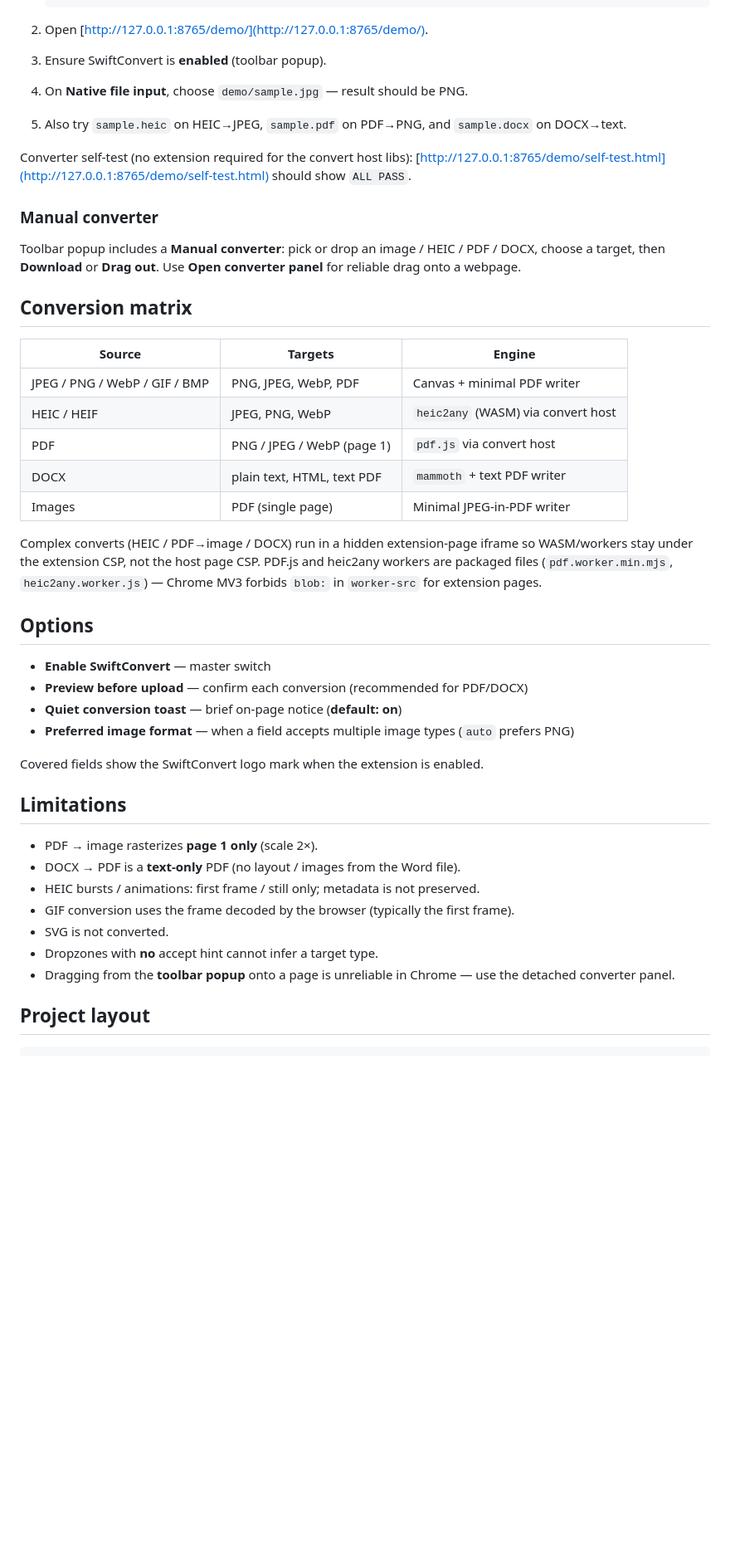
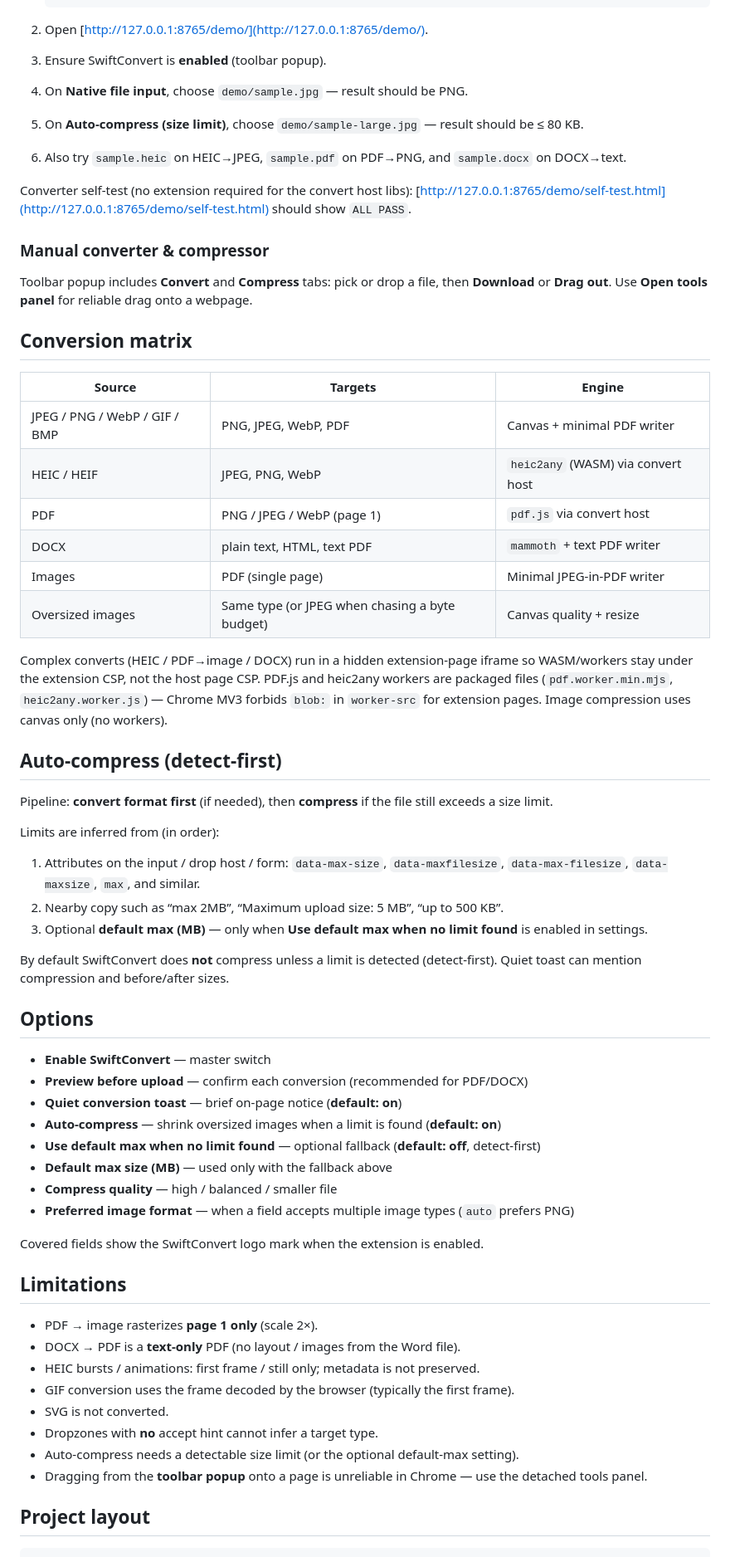
Before and after one commit to DTYoda/SwiftConvert, a Markdown page: README.md, the part around the change printed below. Shown: that part at 83% size. Drawn GitHub-style; blank space fills up the shorter version.

```diff
--- a/README.md
+++ b/README.md
@@ -28,13 +28,14 @@ Firefox (MV3): open `about:debugging` → This Firefox → Load Temporary Add-on
 2. Open [http://127.0.0.1:8765/demo/](http://127.0.0.1:8765/demo/).
 3. Ensure SwiftConvert is **enabled** (toolbar popup).
 4. On **Native file input**, choose `demo/sample.jpg` — result should be PNG.
-5. Also try `sample.heic` on HEIC→JPEG, `sample.pdf` on PDF→PNG, and `sample.docx` on DOCX→text.
+5. On **Auto-compress (size limit)**, choose `demo/sample-large.jpg` — result should be ≤ 80 KB.
+6. Also try `sample.heic` on HEIC→JPEG, `sample.pdf` on PDF→PNG, and `sample.docx` on DOCX→text.
 
 Converter self-test (no extension required for the convert host libs): [http://127.0.0.1:8765/demo/self-test.html](http://127.0.0.1:8765/demo/self-test.html) should show `ALL PASS`.
 
-### Manual converter
+### Manual converter & compressor
 
-Toolbar popup includes a **Manual converter**: pick or drop an image / HEIC / PDF / DOCX, choose a target, then **Download** or **Drag out**. Use **Open converter panel** for reliable drag onto a webpage.
+Toolbar popup includes **Convert** and **Compress** tabs: pick or drop a file, then **Download** or **Drag out**. Use **Open tools panel** for reliable drag onto a webpage.
 
 ## Conversion matrix
 
@@ -45,14 +46,31 @@ Toolbar popup includes a **Manual converter**: pick or drop an image / HEIC / PD
 | PDF | PNG / JPEG / WebP (page 1) | `pdf.js` via convert host |
 | DOCX | plain text, HTML, text PDF | `mammoth` + text PDF writer |
 | Images | PDF (single page) | Minimal JPEG-in-PDF writer |
+| Oversized images | Same type (or JPEG when chasing a byte budget) | Canvas quality + resize |
 
-Complex converts (HEIC / PDF→image / DOCX) run in a hidden extension-page iframe so WASM/workers stay under the extension CSP, not the host page CSP. PDF.js and heic2any workers are packaged files (`pdf.worker.min.mjs`, `heic2any.worker.js`) — Chrome MV3 forbids `blob:` in `worker-src` for extension pages.
+Complex converts (HEIC / PDF→image / DOCX) run in a hidden extension-page iframe so WASM/workers stay under the extension CSP, not the host page CSP. PDF.js and heic2any workers are packaged files (`pdf.worker.min.mjs`, `heic2any.worker.js`) — Chrome MV3 forbids `blob:` in `worker-src` for extension pages. Image compression uses canvas only (no workers).
+
+## Auto-compress (detect-first)
+
+Pipeline: **convert format first** (if needed), then **compress** if the file still exceeds a size limit.
+
+Limits are inferred from (in order):
+
+1. Attributes on the input / drop host / form: `data-max-size`, `data-maxfilesize`, `data-max-filesize`, `data-maxsize`, `max`, and similar.
+2. Nearby copy such as “max 2MB”, “Maximum upload size: 5 MB”, “up to 500 KB”.
+3. Optional **default max (MB)** — only when **Use default max when no limit found** is enabled in settings.
+
+By default SwiftConvert does **not** compress unless a limit is detected (detect-first). Quiet toast can mention compression and before/after sizes.
 
 ## Options
 
 - **Enable SwiftConvert** — master switch
 - **Preview before upload** — confirm each conversion (recommended for PDF/DOCX)
 - **Quiet conversion toast** — brief on-page notice (**default: on**)
+- **Auto-compress** — shrink oversized images when a limit is found (**default: on**)
+- **Use default max when no limit found** — optional fallback (**default: off**, detect-first)
+- **Default max size (MB)** — used only with the fallback above
+- **Compress quality** — high / balanced / smaller file
 - **Preferred image format** — when a field accepts multiple image types (`auto` prefers PNG)
 
 Covered fields show the SwiftConvert logo mark when the extension is enabled.
@@ -65,7 +83,8 @@ Covered fields show the SwiftConvert logo mark when the extension is enabled.
 - GIF conversion uses the frame decoded by the browser (typically the first frame).
 - SVG is not converted.
 - Dropzones with **no** accept hint cannot infer a target type.
-- Dragging from the **toolbar popup** onto a page is unreliable in Chrome — use the detached converter panel.
+- Auto-compress needs a detectable size limit (or the optional default-max setting).
+- Dragging from the **toolbar popup** onto a page is unreliable in Chrome — use the detached tools panel.
 
 ## Project layout
 
```
Also changed, not shown: other parts of README.md (+3 -2 lines), demo/sample-large.jpg (added), 16 other files.
